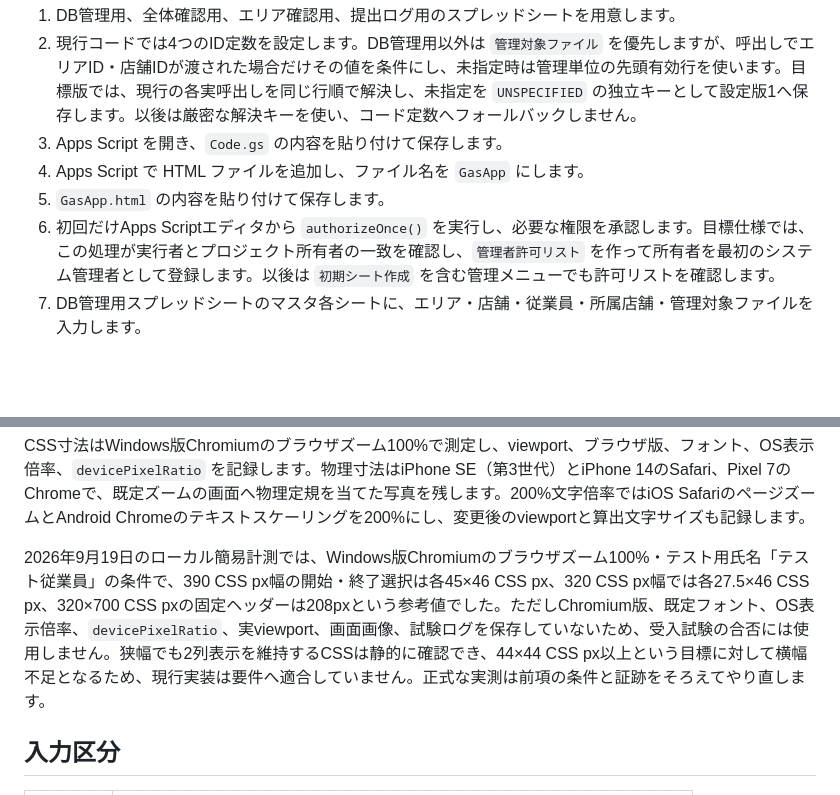
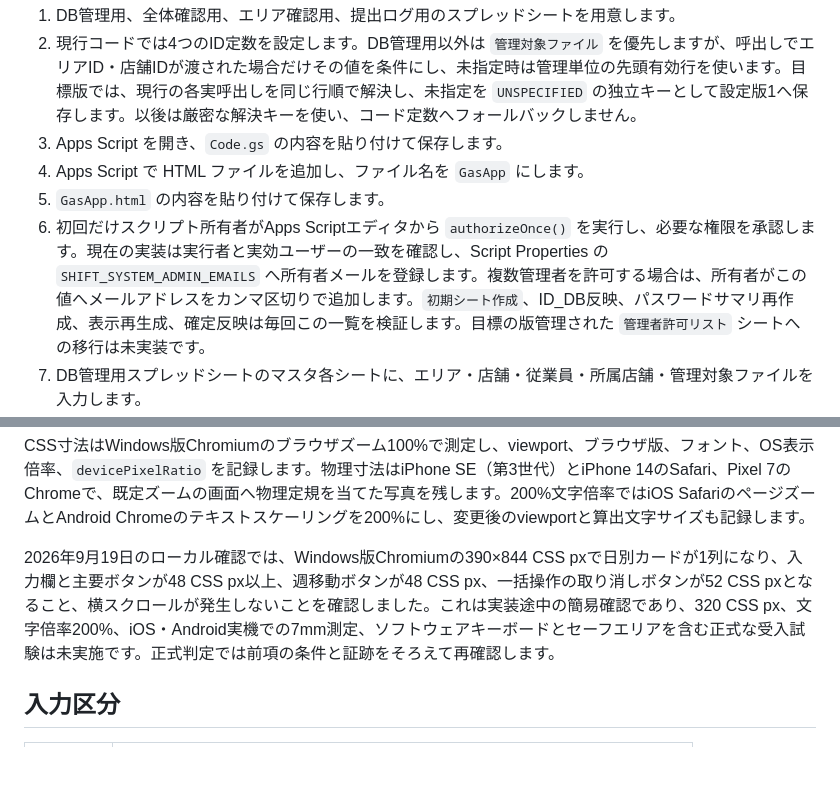
Before and after one commit to OgawaTatsukicreator/shift-submission, a Markdown page: README.md, 2 parts joined by grey strips. GitHub-like rendering; blank space fills up the shorter version.

```diff
--- a/README.md
+++ b/README.md
@@ -93,7 +95,7 @@ DB管理用スプレッドシートがマスタです。店舗や従業員が増
 3. Apps Script を開き、`Code.gs` の内容を貼り付けて保存します。
 4. Apps Script で HTML ファイルを追加し、ファイル名を `GasApp` にします。
 5. `GasApp.html` の内容を貼り付けて保存します。
-6. 初回だけApps Scriptエディタから `authorizeOnce()` を実行し、必要な権限を承認します。目標仕様では、この処理が実行者とプロジェクト所有者の一致を確認し、`管理者許可リスト` を作って所有者を最初のシステム管理者として登録します。以後は `初期シート作成` を含む管理メニューでも許可リストを確認します。
+6. 初回だけスクリプト所有者がApps Scriptエディタから `authorizeOnce()` を実行し、必要な権限を承認します。現在の実装は実行者と実効ユーザーの一致を確認し、Script Properties の `SHIFT_SYSTEM_ADMIN_EMAILS` へ所有者メールを登録します。複数管理者を許可する場合は、所有者がこの値へメールアドレスをカンマ区切りで追加します。`初期シート作成`、ID_DB反映、パスワードサマリ再作成、表示再生成、確定反映は毎回この一覧を検証します。目標の版管理された `管理者許可リスト` シートへの移行は未実装です。
 7. DB管理用スプレッドシートのマスタ各シートに、エリア・店舗・従業員・所属店舗・管理対象ファイルを入力します。
 8. Apps Scriptを[標準Google Cloudプロジェクト](https://developers.google.com/apps-script/guides/cloud-platform-projects)へ関連付けます。そのプロジェクトで[Cloud Logging専用バケット](https://docs.cloud.google.com/logging/docs/buckets)を作成し、保存期間を30日、閲覧IAMをシステム管理者だけに設定します。さらに、対象Apps Scriptのログだけを専用バケットへ送る[ログシンク](https://docs.cloud.google.com/logging/docs/routing/overview)を作成し、テストログが専用バケットで検索できることを確認します。
 9. 「デプロイ」から「新しいデプロイ」を選び、種類を「ウェブアプリ」にします。
@@ -174,7 +176,7 @@ DB管理用スプレッドシートがマスタです。店舗や従業員が増
 
 CSS寸法はWindows版Chromiumのブラウザズーム100%で測定し、viewport、ブラウザ版、フォント、OS表示倍率、`devicePixelRatio` を記録します。物理寸法はiPhone SE（第3世代）とiPhone 14のSafari、Pixel 7のChromeで、既定ズームの画面へ物理定規を当てた写真を残します。200%文字倍率ではiOS SafariのページズームとAndroid Chromeのテキストスケーリングを200%にし、変更後のviewportと算出文字サイズも記録します。
 
-2026年9月19日のローカル簡易計測では、Windows版Chromiumのブラウザズーム100%・テスト用氏名「テスト従業員」の条件で、390 CSS px幅の開始・終了選択は各45×46 CSS px、320 CSS px幅では各27.5×46 CSS px、320×700 CSS pxの固定ヘッダーは208pxという参考値でした。ただしChromium版、既定フォント、OS表示倍率、`devicePixelRatio`、実viewport、画面画像、試験ログを保存していないため、受入試験の合否には使用しません。狭幅でも2列表示を維持するCSSは静的に確認でき、44×44 CSS px以上という目標に対して横幅不足となるため、現行実装は要件へ適合していません。正式な実測は前項の条件と証跡をそろえてやり直します。
+2026年9月19日のローカル確認では、Windows版Chromiumの390×844 CSS pxで日別カードが1列になり、入力欄と主要ボタンが48 CSS px以上、週移動ボタンが48 CSS px、一括操作の取り消しボタンが52 CSS pxとなること、横スクロールが発生しないことを確認しました。これは実装途中の簡易確認であり、320 CSS px、文字倍率200%、iOS・Android実機での7mm測定、ソフトウェアキーボードとセーフエリアを含む正式な受入試験は未実施です。正式判定では前項の条件と証跡をそろえて再確認します。
 
 ## 入力区分
 
```
Also changed, not shown: other parts of README.md (+18 -22 lines), .docx/Design.md (+15 -21 lines), .docx/RDD.md (+8 -8 lines).
